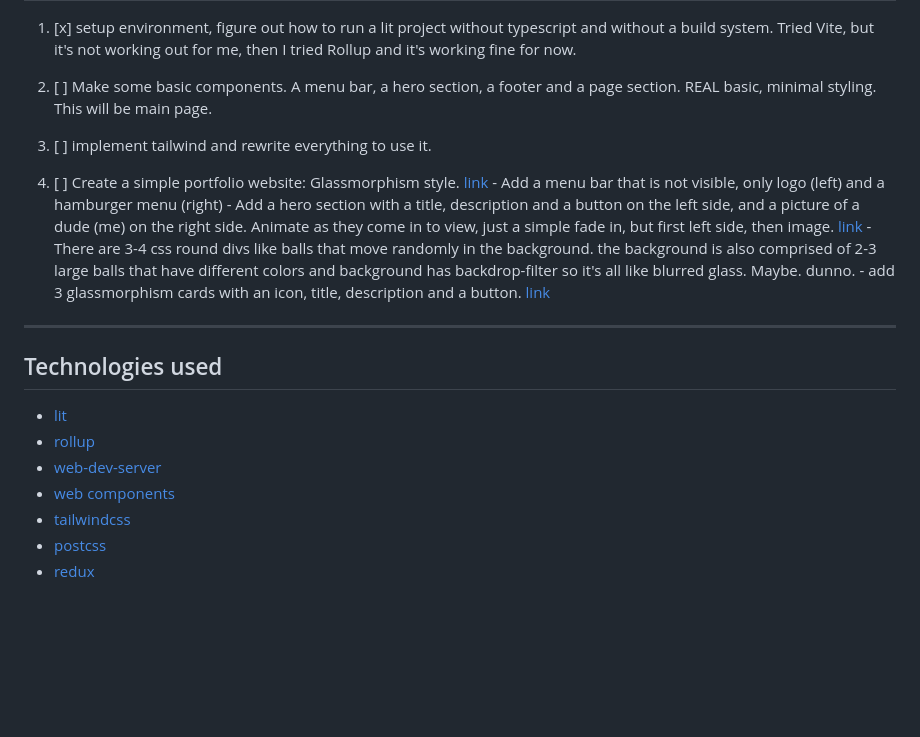
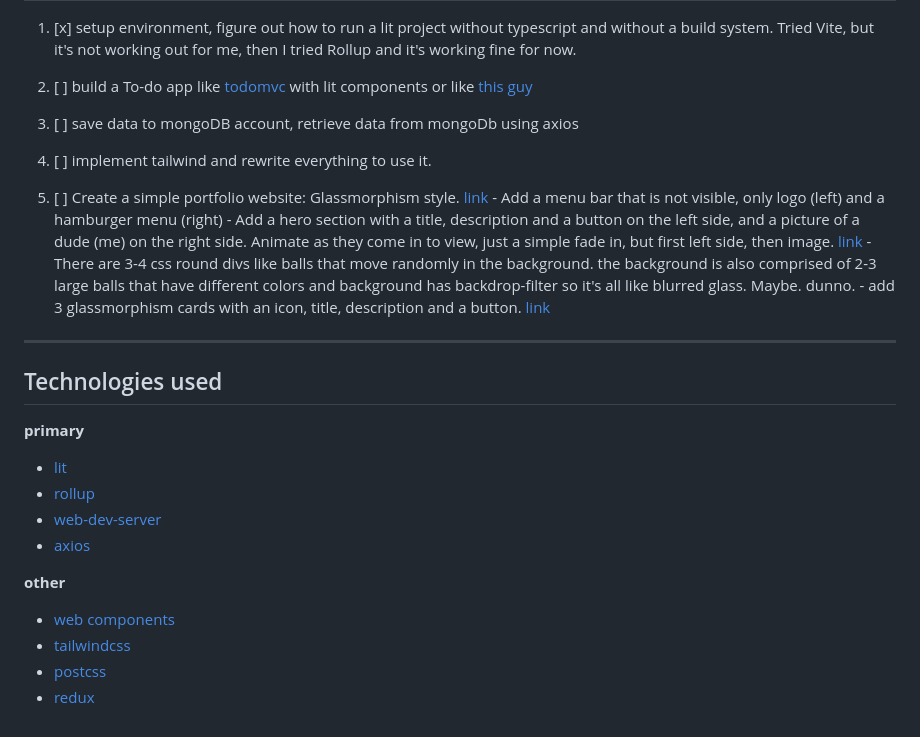
Before and after one commit to alinbumbes/abcodecc, a Markdown page: README.md, the part around the change. Rendered like a GitHub page; blank space fills up the shorter version.

Commit message:
more todo in readme.md

```diff
--- a/README.md
+++ b/README.md
@@ -27,8 +27,9 @@ to run the dist in a separate server, use the vscode extension LiveServer, right
 ## TODO
 1. [x] setup environment, figure out how to run a lit project without typescript and without a build system. Tried Vite, but it's not working out for me, then I tried Rollup and it's working fine for now.
 
-2. [ ] Make some basic components. A menu bar, a hero section, a footer and a page section. REAL basic, minimal styling. This will be main page.
+2. [ ] build a To-do app like [todomvc](https://todomvc.com/) with lit components or like [this guy](https://lit-todo.netlify.app/)
 
+3. [ ] save data to mongoDB account, retrieve data from mongoDb using axios
 3. [ ] implement tailwind and rewrite everything to use it.
 
 4. [ ] Create a simple portfolio website: Glassmorphism style. [link](https://fa-glassmorphism-portfolio.netlify.app/)
@@ -41,13 +42,18 @@ to run the dist in a separate server, use the vscode extension LiveServer, right
 - - -
 
 ## Technologies used
+**primary**
 - [lit](https://lit.dev/)
 - [rollup](https://rollupjs.org/guide/en/)
 - [web-dev-server](https://modern-web.dev/docs/dev-server/overview/)
+- [axios](https://github.com/axios/axios)
+
+**other**
 - [web components](https://developer.mozilla.org/en-US/docs/Web/API/Web_components)
 - [tailwindcss](https://tailwindcss.com/)
 - [postcss](https://postcss.org/)
 - [redux](https://redux.js.org/)
+
 <!-- - [redux-devtools-extension](https://github.com/zalmoxisus/redux-devtools-extension)
 - [redux-thunk](https://github.com/reduxjs/redux-thunk)
 - [redux-persist](https://github.com/rt2zz/redux-persist)
```
